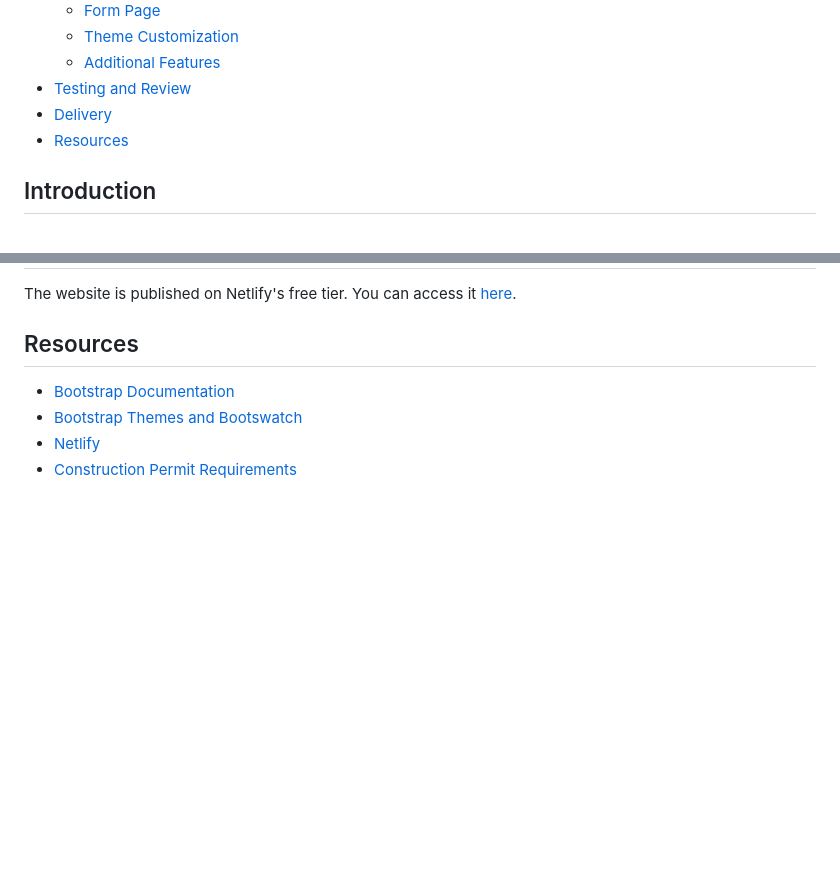
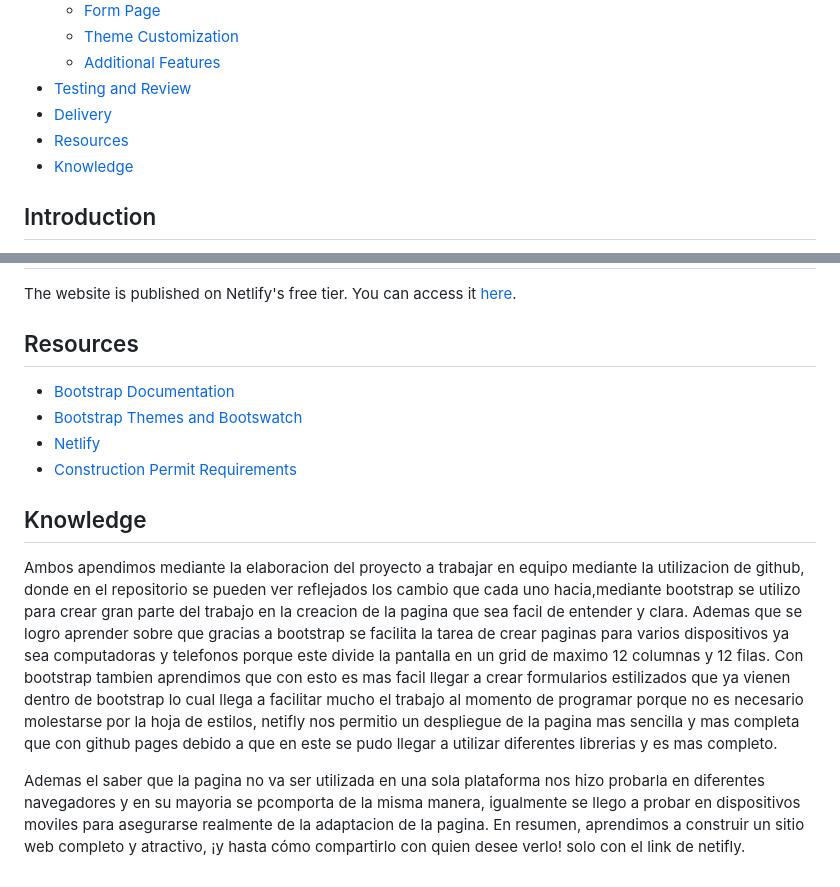
Before and after one commit to kjarj54/PermisosConstruccionMunicipalidad, a Markdown page: README.md, 2 parts joined by grey strips. Rendered like a GitHub page; blank space fills up the shorter version.

```diff
--- a/README.md
+++ b/README.md
@@ -16,6 +16,8 @@ Welcome to our Municipal Website project developed by [Kevin A](https://github.c
 - [Testing and Review](#testing-and-review)
 - [Delivery](#delivery)
 - [Resources](#resources)
+- [Knowledge](#knowledge)
+
 
 ## Introduction
 We, the development team at the Municipalidad de San Francisco, are excited to present our complete website project that includes a landing page, an explanation page, and a construction permit form. The aim is to simplify the user experience and provide a visually appealing platform.
@@ -76,3 +78,10 @@ The website is published on Netlify's free tier. You can access it [here](https:
 - [Bootstrap Themes and Bootswatch](https://bootswatch.com/)
 - [Netlify](https://www.netlify.com/)
 - [Construction Permit Requirements](Construction_Permit_Requirements_Link)
+
+## Knowledge
+
+Ambos apendimos mediante la elaboracion del proyecto a trabajar en equipo mediante la utilizacion de github, donde en el repositorio se pueden ver reflejados los cambio que cada uno hacia,mediante bootstrap se utilizo para crear gran parte del trabajo en la creacion de la pagina que sea facil de entender y clara. Ademas que se logro aprender sobre que gracias a bootstrap se
+facilita la tarea de crear paginas para varios dispositivos ya sea computadoras y telefonos porque este divide la pantalla en un grid de maximo 12 columnas y 12 filas. Con bootstrap tambien aprendimos que con esto es mas facil llegar a crear formularios estilizados que ya vienen dentro de bootstrap lo cual llega a facilitar mucho el trabajo al momento de programar porque no es necesario molestarse por la hoja de estilos, netifly nos permitio un despliegue de la pagina mas sencilla y mas completa que con github pages debido a que en este se pudo llegar a utilizar diferentes librerias y es mas completo.
+
+Ademas el saber que la pagina no va ser utilizada en una sola plataforma nos hizo probarla en diferentes navegadores y en su mayoria se pcomporta de la misma manera, igualmente se llego a probar en dispositivos moviles para asegurarse realmente de la adaptacion de la pagina. En resumen, aprendimos a construir un sitio web completo y atractivo, ¡y hasta cómo compartirlo con quien desee verlo! solo con el link de netifly.
```
